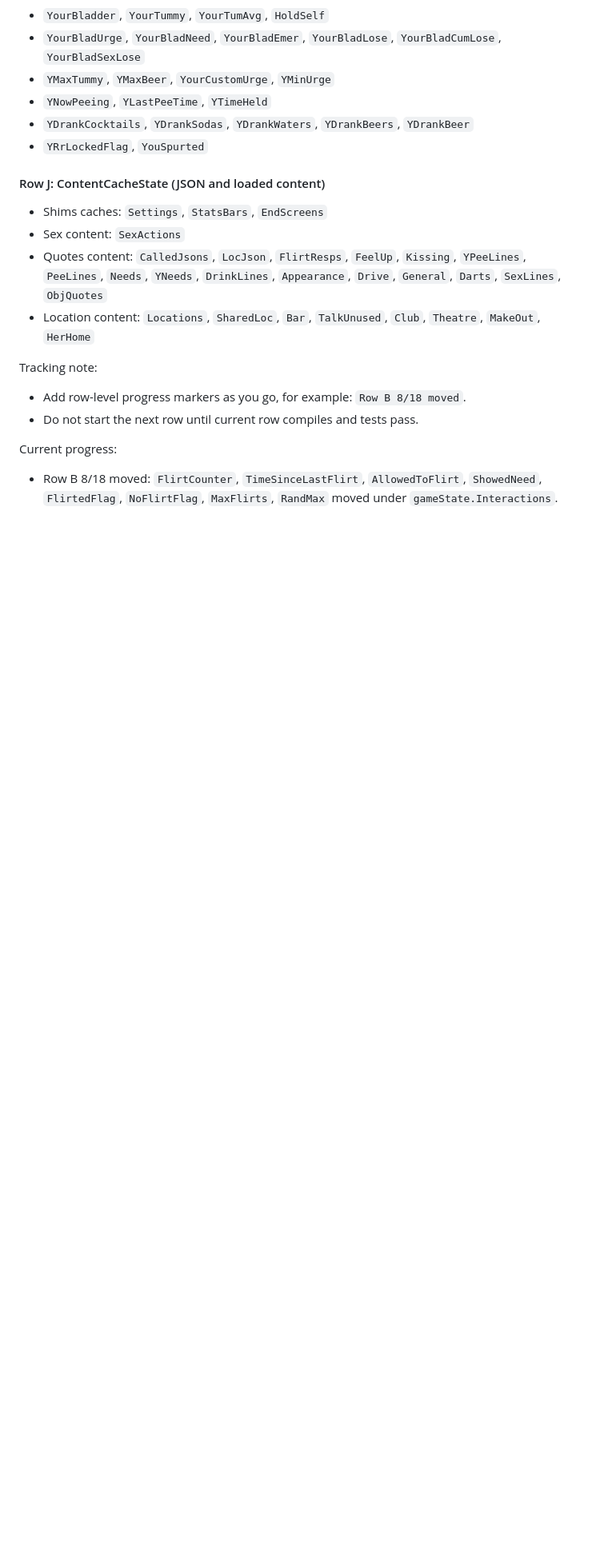
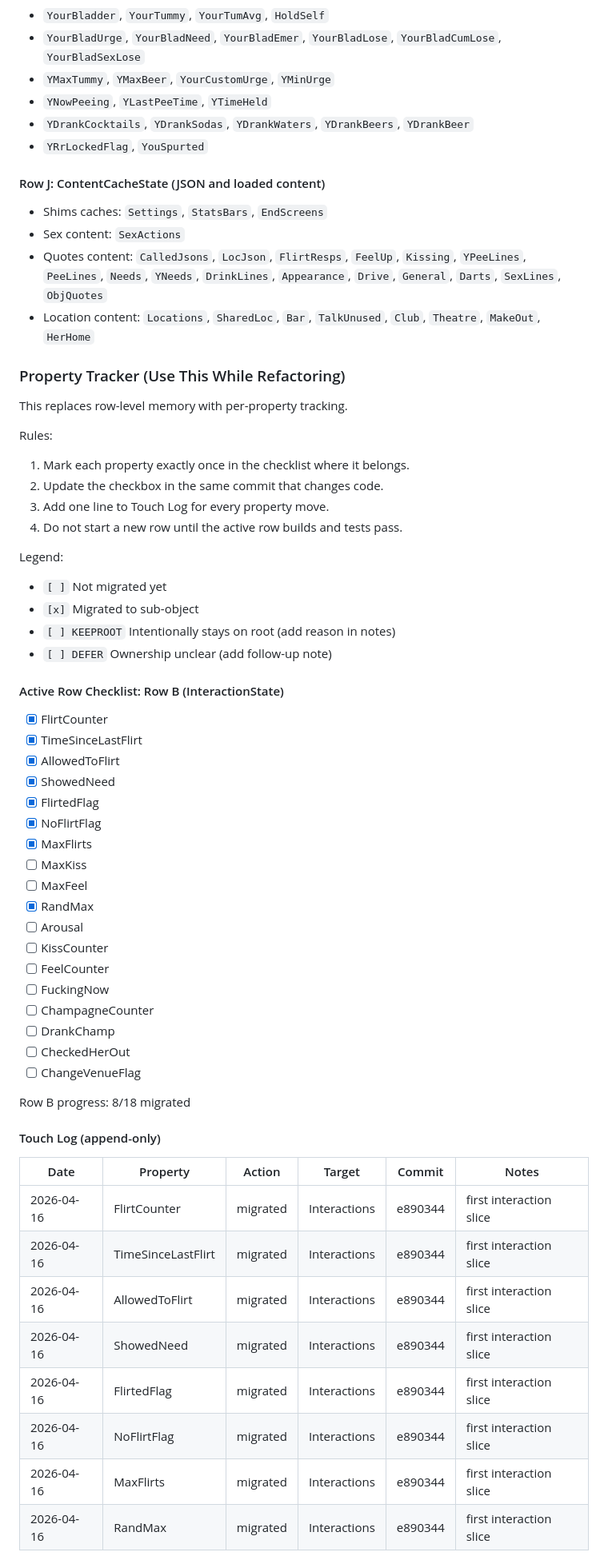
Before and after one commit to Forget-About-Me2/FamMel, a Markdown page: REFACTOR_PLAN.md, the part around one of its changes. Shown at 80% size. Drawn GitHub-style; blank space fills up the shorter version.

Commit message:
docs: switch to property-level refactor tracker
Validation: documentation-only change

Risk: none noted

```diff
--- a/REFACTOR_PLAN.md
+++ b/REFACTOR_PLAN.md
@@ -221,11 +221,57 @@ Execution loop for each batch:
 - Quotes content: `CalledJsons`, `LocJson`, `FlirtResps`, `FeelUp`, `Kissing`, `YPeeLines`, `PeeLines`, `Needs`, `YNeeds`, `DrinkLines`, `Appearance`, `Drive`, `General`, `Darts`, `SexLines`, `ObjQuotes`
 - Location content: `Locations`, `SharedLoc`, `Bar`, `TalkUnused`, `Club`, `Theatre`, `MakeOut`, `HerHome`
 
-Tracking note:
+### Property Tracker (Use This While Refactoring)
 
-- Add row-level progress markers as you go, for example: `Row B 8/18 moved`.
-- Do not start the next row until current row compiles and tests pass.
+This replaces row-level memory with per-property tracking.
 
-Current progress:
+Rules:
 
-- Row B 8/18 moved: `FlirtCounter`, `TimeSinceLastFlirt`, `AllowedToFlirt`, `ShowedNeed`, `FlirtedFlag`, `NoFlirtFlag`, `MaxFlirts`, `RandMax` moved under `gameState.Interactions`.
+1. Mark each property exactly once in the checklist where it belongs.
+2. Update the checkbox in the same commit that changes code.
+3. Add one line to Touch Log for every property move.
+4. Do not start a new row until the active row builds and tests pass.
+
+Legend:
+
+- `[ ]` Not migrated yet
+- `[x]` Migrated to sub-object
+- `[ ] KEEPROOT` Intentionally stays on root (add reason in notes)
+- `[ ] DEFER` Ownership unclear (add follow-up note)
+
+#### Active Row Checklist: Row B (InteractionState)
+
+- [x] FlirtCounter
+- [x] TimeSinceLastFlirt
+- [x] AllowedToFlirt
+- [x] ShowedNeed
+- [x] FlirtedFlag
+- [x] NoFlirtFlag
+- [x] MaxFlirts
+- [ ] MaxKiss
+- [ ] MaxFeel
+- [x] RandMax
+- [ ] Arousal
+- [ ] KissCounter
+- [ ] FeelCounter
+- [ ] FuckingNow
+- [ ] ChampagneCounter
+- [ ] DrankChamp
+- [ ] CheckedHerOut
+- [ ] ChangeVenueFlag
+
+Row B progress: 8/18 migrated
+
+#### Touch Log (append-only)
+
+| Date | Property | Action | Target | Commit | Notes |
+|---|---|---|---|---|---|
+| 2026-04-16 | FlirtCounter | migrated | Interactions | e890344 | first interaction slice |
+| 2026-04-16 | TimeSinceLastFlirt | migrated | Interactions | e890344 | first interaction slice |
+| 2026-04-16 | AllowedToFlirt | migrated | Interactions | e890344 | first interaction slice |
+| 2026-04-16 | ShowedNeed | migrated | Interactions | e890344 | first interaction slice |
+| 2026-04-16 | FlirtedFlag | migrated | Interactions | e890344 | first interaction slice |
+| 2026-04-16 | NoFlirtFlag | migrated | Interactions | e890344 | first interaction slice |
+| 2026-04-16 | MaxFlirts | migrated | Interactions | e890344 | first interaction slice |
+| 2026-04-16 | RandMax | migrated | Interactions | e890344 | first interaction slice |
+
```
Also changed, not shown: other parts of REFACTOR_PLAN.md (+8 -0 lines).
